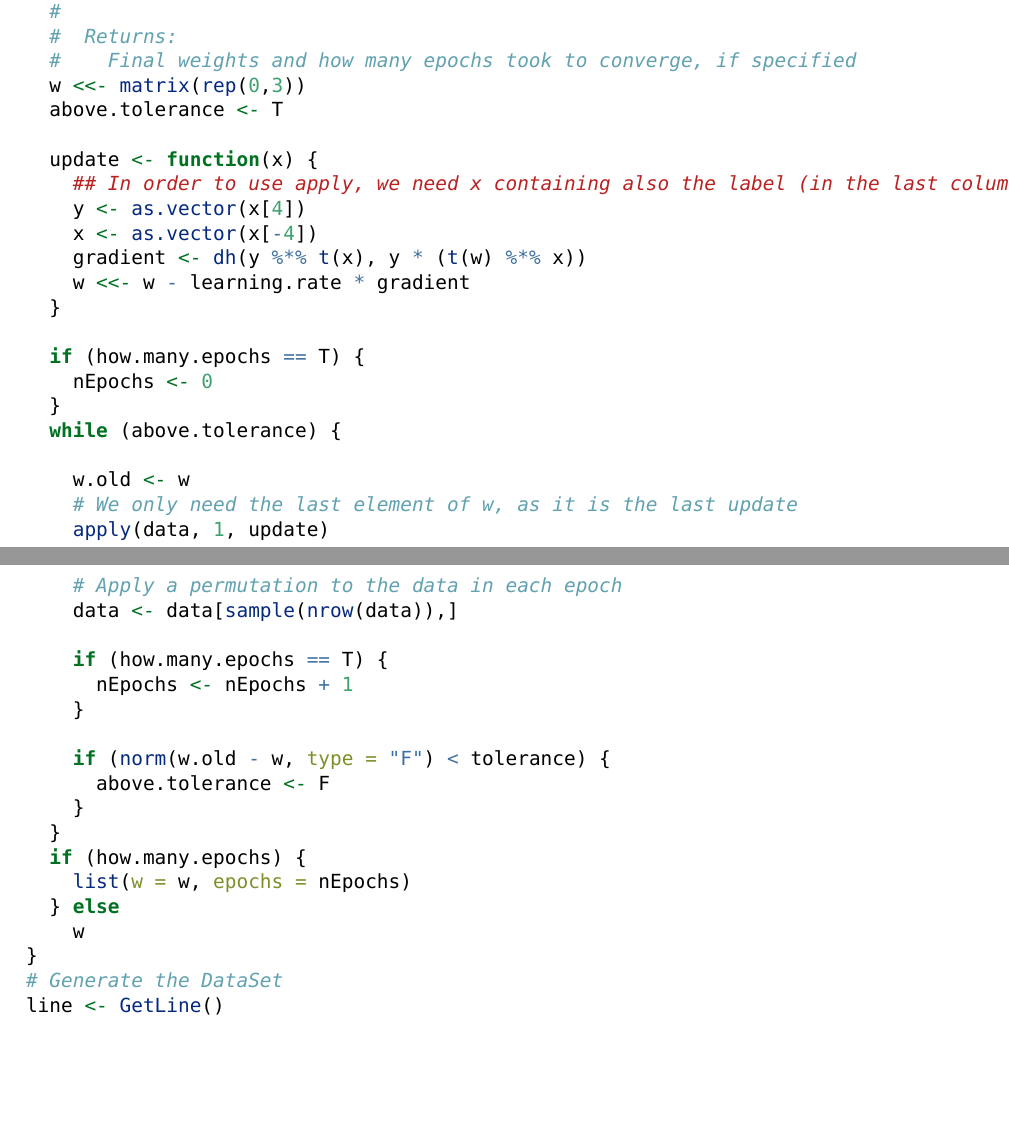
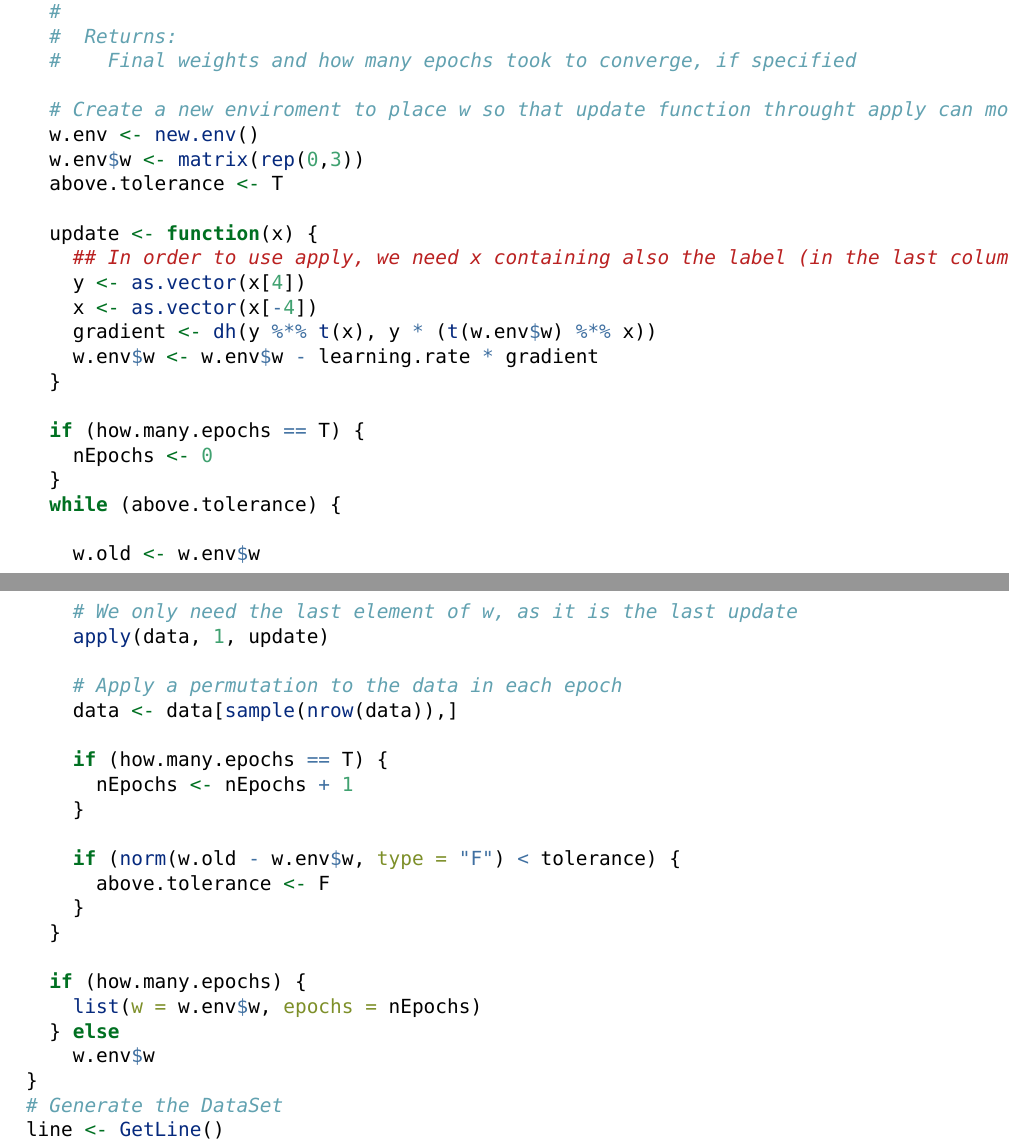
Before and after one commit to elbaulp/grado_informatica_machine_learning, an R Markdown document (P2/P2.Rmd): two parts of pages 9 and 10 of 11, joined at a grey line, cut so that both start at the same text, the shorter picture padded with empty space. Rendered offline with R 4.5, knitr and Pandoc, then LaTeX, with nearby package versions; some code elsewhere in the file could not run offline; a font, style sheet, LaTeX package, included part or bibliography that could not be used is replaced or left out.

Commit message:
Accesing w from inner function via new env

```diff
--- a/P2/P2.Rmd
+++ b/P2/P2.Rmd
@@ -469,15 +469,18 @@ SGD <- function(data,
   #
   #  Returns:
   #    Final weights and how many epochs took to converge, if specified
-  w <<- matrix(rep(0,3))
+
+  # Create a new enviroment to place w so that update function throught apply can modify it
+  w.env <- new.env()
+  w.env$w <- matrix(rep(0,3))
   above.tolerance <- T
 
   update <- function(x) {
     ## In order to use apply, we need x containing also the label (in the last column)
     y <- as.vector(x[4])
     x <- as.vector(x[-4])
-    gradient <- dh(y %*% t(x), y * (t(w) %*% x))
-    w <<- w - learning.rate * gradient
+    gradient <- dh(y %*% t(x), y * (t(w.env$w) %*% x))
+    w.env$w <- w.env$w - learning.rate * gradient
   }
 
   if (how.many.epochs == T) {
@@ -485,7 +488,7 @@ SGD <- function(data,
   }
   while (above.tolerance) {
 
-    w.old <- w
+    w.old <- w.env$w
     # We only need the last element of w, as it is the last update
     apply(data, 1, update)
 
@@ -496,14 +499,15 @@ SGD <- function(data,
       nEpochs <- nEpochs + 1
     }
 
-    if (norm(w.old - w, type = "F") < tolerance) {
+    if (norm(w.old - w.env$w, type = "F") < tolerance) {
       above.tolerance <- F
     }
   }
+
   if (how.many.epochs) {
-    list(w = w, epochs = nEpochs)
+    list(w = w.env$w, epochs = nEpochs)
   } else
-    w
+    w.env$w
 }
 # Generate the DataSet
 line <- GetLine()
```
